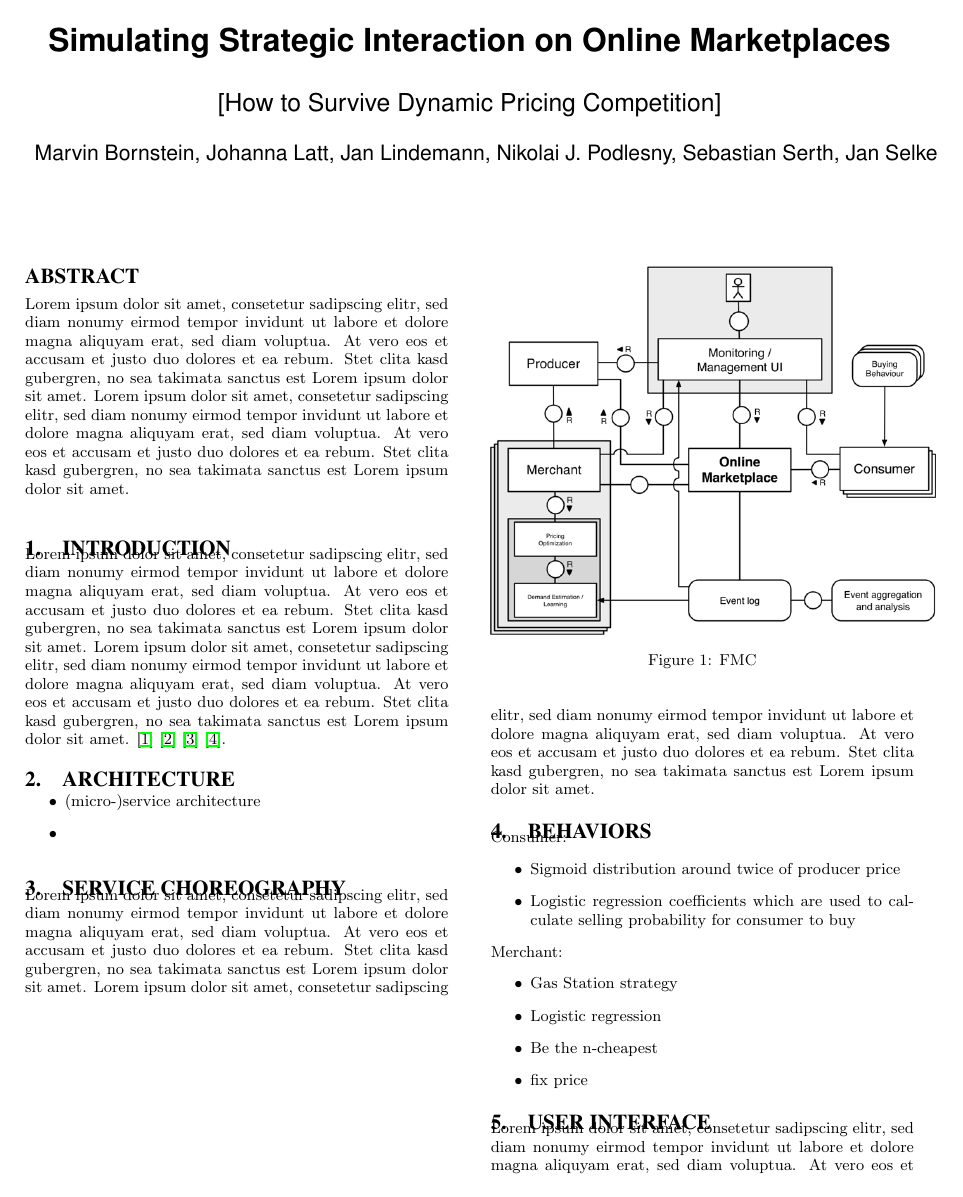
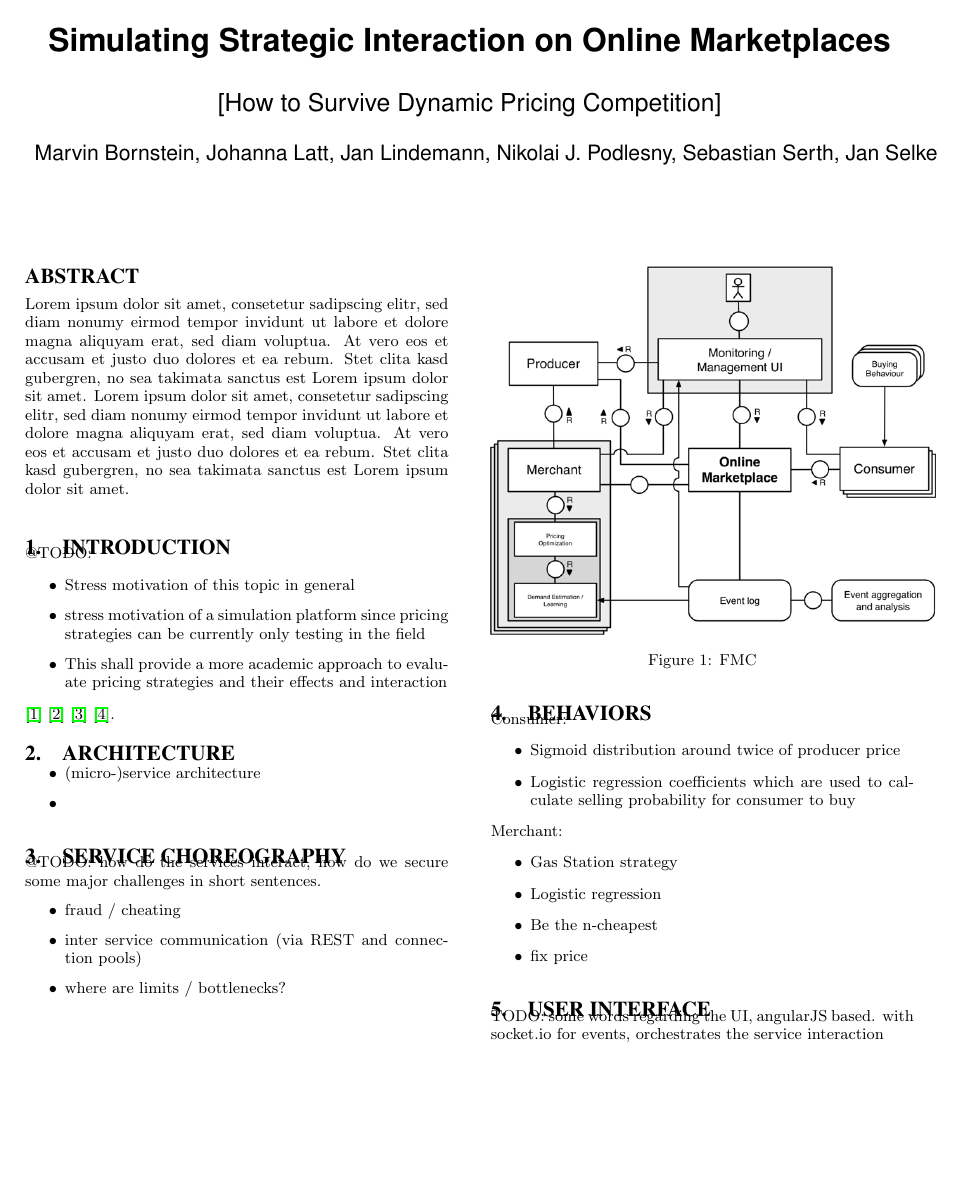
Before and after one commit to hpi-epic/pricewars, a LaTeX paper (docs/paper/main.tex, which reads docs/paper/content/01-introduction.tex, docs/paper/content/03-choreography.tex, docs/paper/content/05-ui.tex): page 1 of 2. Compiled offline with pdfLaTeX.

Commit message:
push paper updates

```diff
--- a/docs/paper/content/01-introduction.tex
+++ b/docs/paper/content/01-introduction.tex
@@ -1,4 +1,13 @@
 \section{Introduction}
 % Owner:
 % Reviewed:
-Lorem ipsum dolor sit amet, consetetur sadipscing elitr, sed diam nonumy eirmod tempor invidunt ut labore et dolore magna aliquyam erat, sed diam voluptua. At vero eos et accusam et justo duo dolores et ea rebum. Stet clita kasd gubergren, no sea takimata sanctus est Lorem ipsum dolor sit amet. Lorem ipsum dolor sit amet, consetetur sadipscing elitr, sed diam nonumy eirmod tempor invidunt ut labore et dolore magna aliquyam erat, sed diam voluptua. At vero eos et accusam et justo duo dolores et ea rebum. Stet clita kasd gubergren, no sea takimata sanctus est Lorem ipsum dolor sit amet. \citep{uflacker2016ertragsmanagement} \citep{schlosser2016optimal} \citep{schlosser2016stochastic} \citep{schlosser2016survive}.
+
+@TODO:
+
+\begin{itemize}
+\item Stress motivation of this topic in general
+\item stress motivation of a simulation platform since pricing strategies can be currently only testing in the field
+\item This shall provide a more academic approach to evaluate pricing strategies and their effects and interaction
+\end{itemize}
+
+\citep{uflacker2016ertragsmanagement} \citep{schlosser2016optimal} \citep{schlosser2016stochastic} \citep{schlosser2016survive}.
--- a/docs/paper/content/03-choreography.tex
+++ b/docs/paper/content/03-choreography.tex
@@ -2,4 +2,9 @@
 \label{sec:Choreography}
 % Owner:
 % Reviewed:
-Lorem ipsum dolor sit amet, consetetur sadipscing elitr, sed diam nonumy eirmod tempor invidunt ut labore et dolore magna aliquyam erat, sed diam voluptua. At vero eos et accusam et justo duo dolores et ea rebum. Stet clita kasd gubergren, no sea takimata sanctus est Lorem ipsum dolor sit amet. Lorem ipsum dolor sit amet, consetetur sadipscing elitr, sed diam nonumy eirmod tempor invidunt ut labore et dolore magna aliquyam erat, sed diam voluptua. At vero eos et accusam et justo duo dolores et ea rebum. Stet clita kasd gubergren, no sea takimata sanctus est Lorem ipsum dolor sit amet.
+@TODO: how do the services interact, how do we secure some major challenges in short sentences.
+\begin{itemize}
+\item fraud / cheating
+\item inter service communication (via REST and connection pools)
+\item where are limits / bottlenecks?
+\end{itemize}
--- a/docs/paper/content/05-ui.tex
+++ b/docs/paper/content/05-ui.tex
@@ -3,4 +3,5 @@
 % Owner:
 % Reviewed:
 %
-Lorem ipsum dolor sit amet, consetetur sadipscing elitr, sed diam nonumy eirmod tempor invidunt ut labore et dolore magna aliquyam erat, sed diam voluptua. At vero eos et accusam et justo duo dolores et ea rebum. Stet clita kasd gubergren, no sea takimata sanctus est Lorem ipsum dolor sit amet. Lorem ipsum dolor sit amet, consetetur sadipscing elitr, sed diam nonumy eirmod tempor invidunt ut labore et dolore magna aliquyam erat, sed diam voluptua. At vero eos et accusam et justo duo dolores et ea rebum. Stet clita kasd gubergren, no sea takimata sanctus est Lorem ipsum dolor sit amet.
+
+TODO: some words regarding the UI, angularJS based. with socket.io for events, orchestrates the service interaction
```
Also changed, not shown: docs/paper/content/04-behaviors.tex (+10 -0 lines), docs/paper/content/06-conclusion.tex (+2 -2 lines), docs/paper/main.tex (+3 -3 lines), docs/paper/Price_Wars.pdf (added).
